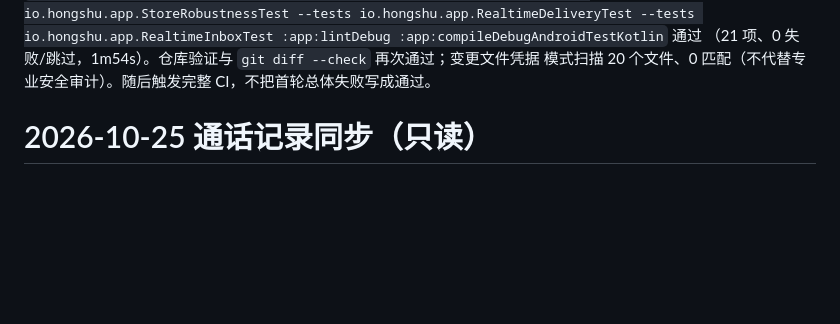
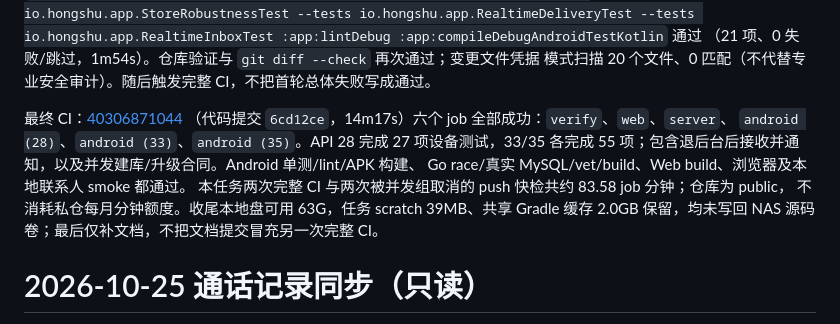
Before and after one commit to IGNGserver/hongshu, a Markdown page: docs/VALIDATION.md, the part around the change. Drawn GitHub-style; blank space fills up the shorter version.

Commit message:
docs: record passing background delivery device matrix
Record the API 28 concurrency regression, complete CI results and remaining real-device validation boundary without implying a release or deployment.

Assisted-by: opencode/openai/gpt-6.1-sol

```diff
--- a/docs/VALIDATION.md
+++ b/docs/VALIDATION.md
@@ -49,6 +49,15 @@ io.hongshu.app.StoreRobustnessTest --tests io.hongshu.app.RealtimeDeliveryTest -
 io.hongshu.app.RealtimeInboxTest :app:lintDebug :app:compileDebugAndroidTestKotlin` 通过
 （21 项、0 失败/跳过，1m54s）。仓库验证与 `git diff --check` 再次通过；变更文件凭据
 模式扫描 20 个文件、0 匹配（不代替专业安全审计）。随后触发完整 CI，不把首轮总体失败写成通过。
+
+最终 CI：[40306871044](https://github.com/IGNGserver/hongshu/actions/runs/40306871044)
+（代码提交 `6cd12ce`，14m17s）六个 job 全部成功：`verify`、`web`、`server`、
+`android (28)`、`android (33)`、`android (35)`。API 28 完成 27 项设备测试，33/35 各完成
+55 项；包含退后台后接收并通知，以及并发建库/升级合同。Android 单测/lint/APK 构建、
+Go race/真实 MySQL/vet/build、Web build、浏览器及本地联系人 smoke 都通过。
+本任务两次完整 CI 与两次被并发组取消的 push 快检共约 83.58 job 分钟；仓库为 public，
+不消耗私仓每月分钟额度。收尾本地盘可用 63G，任务 scratch 39MB、共享 Gradle 缓存 2.0GB
+保留，均未写回 NAS 源码卷；最后仅补文档，不把文档提交冒充另一次完整 CI。
 
 # 2026-10-25 通话记录同步（只读）
 
```
